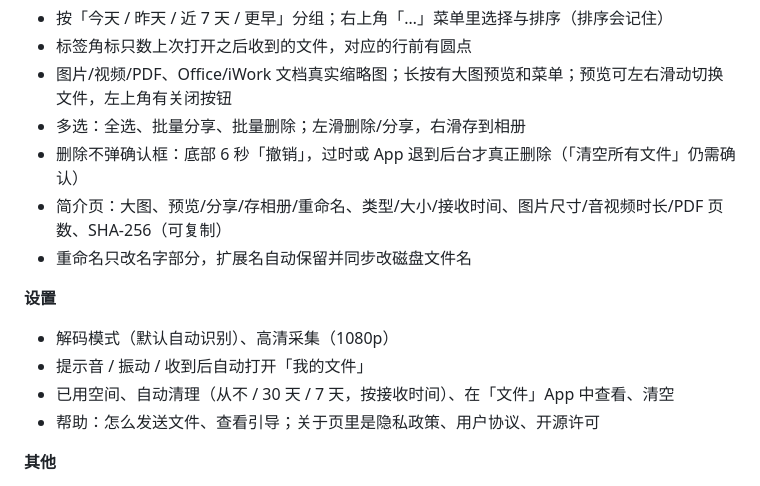
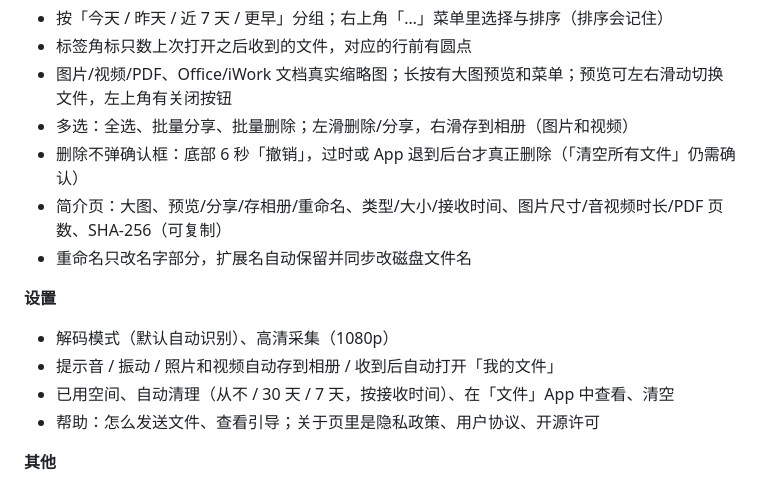
Before and after one commit to Brulek/libcimbar, a Markdown page: ios/CimbarTransfer/README.md, the part around the change. Drawn GitHub-style.

Commit message:
iOS README: video save and auto-save
Co-Authored-By: Claude Opus 5.5 <noreply@anthropic.com>

```diff
--- a/ios/CimbarTransfer/README.md
+++ b/ios/CimbarTransfer/README.md
@@ -26,14 +26,14 @@
 - 按「今天 / 昨天 / 近 7 天 / 更早」分组；右上角「…」菜单里选择与排序（排序会记住）
 - 标签角标只数上次打开之后收到的文件，对应的行前有圆点
 - 图片/视频/PDF、Office/iWork 文档真实缩略图；长按有大图预览和菜单；预览可左右滑动切换文件，左上角有关闭按钮
-- 多选：全选、批量分享、批量删除；左滑删除/分享，右滑存到相册
+- 多选：全选、批量分享、批量删除；左滑删除/分享，右滑存到相册（图片和视频）
 - 删除不弹确认框：底部 6 秒「撤销」，过时或 App 退到后台才真正删除（「清空所有文件」仍需确认）
 - 简介页：大图、预览/分享/存相册/重命名、类型/大小/接收时间、图片尺寸/音视频时长/PDF 页数、SHA-256（可复制）
 - 重命名只改名字部分，扩展名自动保留并同步改磁盘文件名
 
 **设置**
 - 解码模式（默认自动识别）、高清采集（1080p）
-- 提示音 / 振动 / 收到后自动打开「我的文件」
+- 提示音 / 振动 / 照片和视频自动存到相册 / 收到后自动打开「我的文件」
 - 已用空间、自动清理（从不 / 30 天 / 7 天，按接收时间）、在「文件」App 中查看、清空
 - 帮助：怎么发送文件、查看引导；关于页里是隐私政策、用户协议、开源许可
 
```
